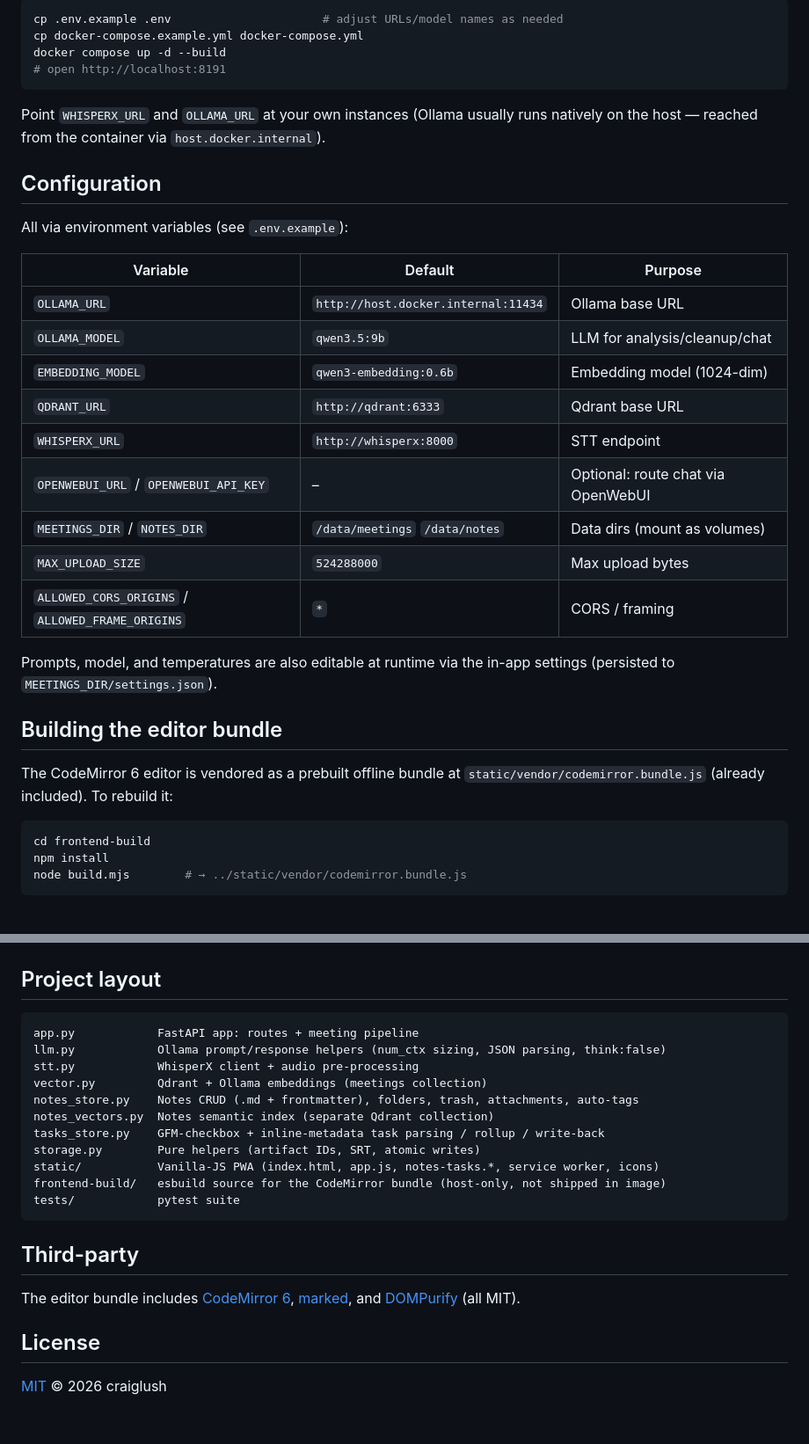
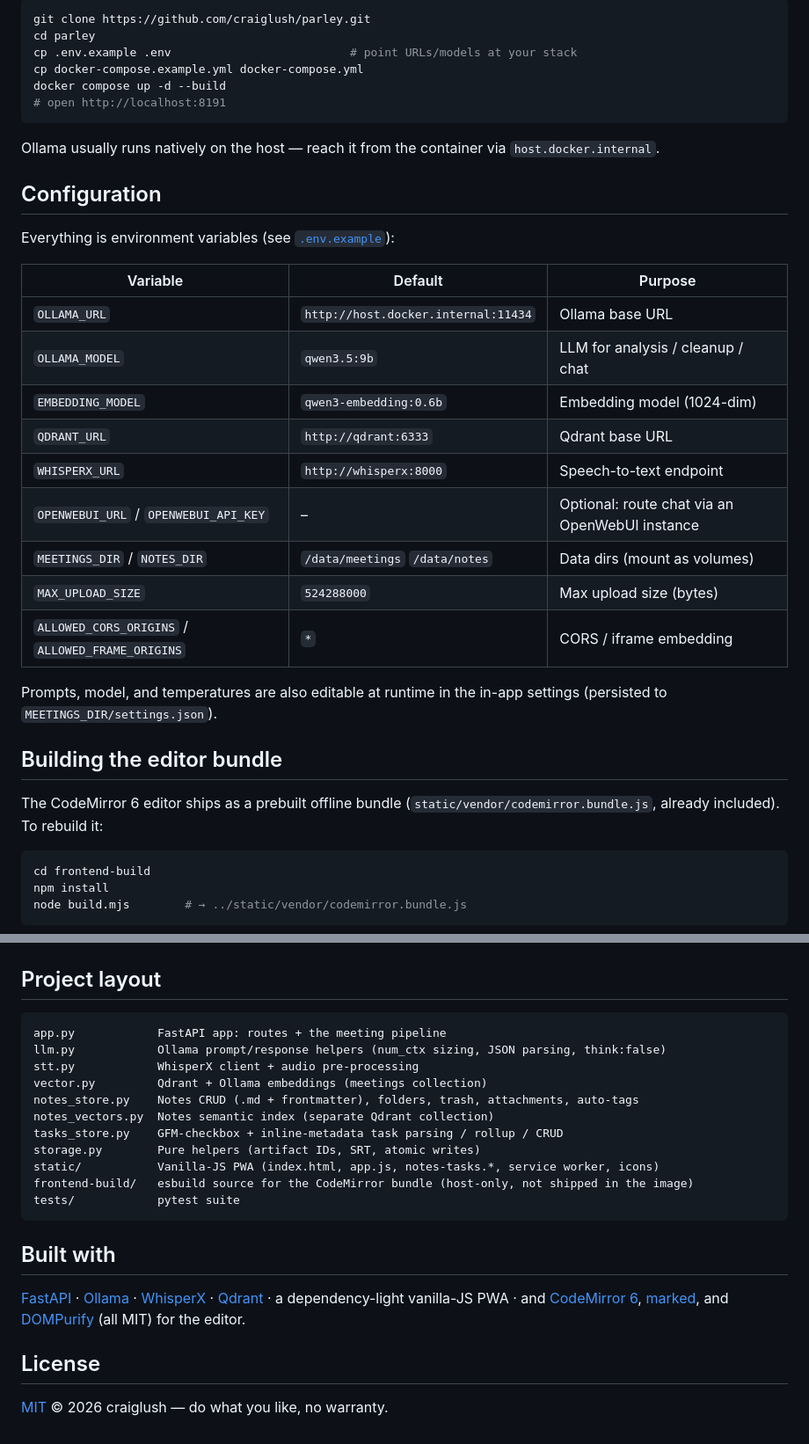
Before and after one commit to craiglush/parley, a Markdown page: README.md, 2 parts joined by grey strips. Shown at 88% size. GitHub-like rendering.

Commit message:
docs: rebrand to Parley — engaging README + new identity

````diff
--- a/README.md
+++ b/README.md
@@ -67,36 +70,35 @@ Obsidian-compatible. Vector indexing is best-effort and off the request path.
 ```bash
-cp .env.example .env                      # adjust URLs/model names as needed
+git clone https://github.com/craiglush/parley.git
+cd parley
+cp .env.example .env                          # point URLs/models at your stack
 cp docker-compose.example.yml docker-compose.yml
 docker compose up -d --build
 # open http://localhost:8191
 ```
 
-Point `WHISPERX_URL` and `OLLAMA_URL` at your own instances (Ollama usually runs natively
-on the host — reached from the container via `host.docker.internal`).
+Ollama usually runs natively on the host — reach it from the container via `host.docker.internal`.
 
 ## Configuration
 
-All via environment variables (see `.env.example`):
+Everything is environment variables (see [`.env.example`](.env.example)):
 
 | Variable | Default | Purpose |
 |---|---|---|
 | `OLLAMA_URL` | `http://host.docker.internal:11434` | Ollama base URL |
-| `OLLAMA_MODEL` | `qwen3.5:9b` | LLM for analysis/cleanup/chat |
+| `OLLAMA_MODEL` | `qwen3.5:9b` | LLM for analysis / cleanup / chat |
 | `EMBEDDING_MODEL` | `qwen3-embedding:0.6b` | Embedding model (1024-dim) |
 | `QDRANT_URL` | `http://qdrant:6333` | Qdrant base URL |
-| `WHISPERX_URL` | `http://whisperx:8000` | STT endpoint |
-| `OPENWEBUI_URL` / `OPENWEBUI_API_KEY` | – | Optional: route chat via OpenWebUI |
+| `WHISPERX_URL` | `http://whisperx:8000` | Speech-to-text endpoint |
+| `OPENWEBUI_URL` / `OPENWEBUI_API_KEY` | – | Optional: route chat via an OpenWebUI instance |
 | `MEETINGS_DIR` / `NOTES_DIR` | `/data/meetings` `/data/notes` | Data dirs (mount as volumes) |
-| `MAX_UPLOAD_SIZE` | `524288000` | Max upload bytes |
-| `ALLOWED_CORS_ORIGINS` / `ALLOWED_FRAME_ORIGINS` | `*` | CORS / framing |
+| `MAX_UPLOAD_SIZE` | `524288000` | Max upload size (bytes) |
+| `ALLOWED_CORS_ORIGINS` / `ALLOWED_FRAME_ORIGINS` | `*` | CORS / iframe embedding |
 
-Prompts, model, and temperatures are also editable at runtime via the in-app settings
-(persisted to `MEETINGS_DIR/settings.json`).
+Prompts, model, and temperatures are also editable at runtime in the in-app settings (persisted to `MEETINGS_DIR/settings.json`).
 
 ## Building the editor bundle
 
-The CodeMirror 6 editor is vendored as a prebuilt offline bundle at
-`static/vendor/codemirror.bundle.js` (already included). To rebuild it:
+The CodeMirror 6 editor ships as a prebuilt offline bundle (`static/vendor/codemirror.bundle.js`, already included). To rebuild it:
 
 ```bash
 cd frontend-build
@@ -114,24 +116,23 @@ python -m pytest tests/ -q
 ## Project layout
 
 ```
-app.py            FastAPI app: routes + meeting pipeline
+app.py            FastAPI app: routes + the meeting pipeline
 llm.py            Ollama prompt/response helpers (num_ctx sizing, JSON parsing, think:false)
 stt.py            WhisperX client + audio pre-processing
 vector.py         Qdrant + Ollama embeddings (meetings collection)
 notes_store.py    Notes CRUD (.md + frontmatter), folders, trash, attachments, auto-tags
 notes_vectors.py  Notes semantic index (separate Qdrant collection)
-tasks_store.py    GFM-checkbox + inline-metadata task parsing / rollup / write-back
+tasks_store.py    GFM-checkbox + inline-metadata task parsing / rollup / CRUD
 storage.py        Pure helpers (artifact IDs, SRT, atomic writes)
 static/           Vanilla-JS PWA (index.html, app.js, notes-tasks.*, service worker, icons)
-frontend-build/   esbuild source for the CodeMirror bundle (host-only, not shipped in image)
+frontend-build/   esbuild source for the CodeMirror bundle (host-only, not shipped in the image)
 tests/            pytest suite
 ```
 
-## Third-party
+## Built with
 
-The editor bundle includes [CodeMirror 6](https://codemirror.net/),
-[marked](https://marked.js.org/), and [DOMPurify](https://github.com/cure53/DOMPurify) (all MIT).
+[FastAPI](https://fastapi.tiangolo.com/) · [Ollama](https://ollama.com/) · [WhisperX](https://github.com/m-bain/whisperX) · [Qdrant](https://qdrant.tech/) · a dependency-light vanilla-JS PWA · and [CodeMirror 6](https://codemirror.net/), [marked](https://marked.js.org/), and [DOMPurify](https://github.com/cure53/DOMPurify) (all MIT) for the editor.
 
 ## License
 
-[MIT](LICENSE) © 2026 craiglush
+[MIT](LICENSE) © 2026 craiglush — do what you like, no warranty.
````
Also changed, not shown: other parts of README.md (+56 -53 lines).
